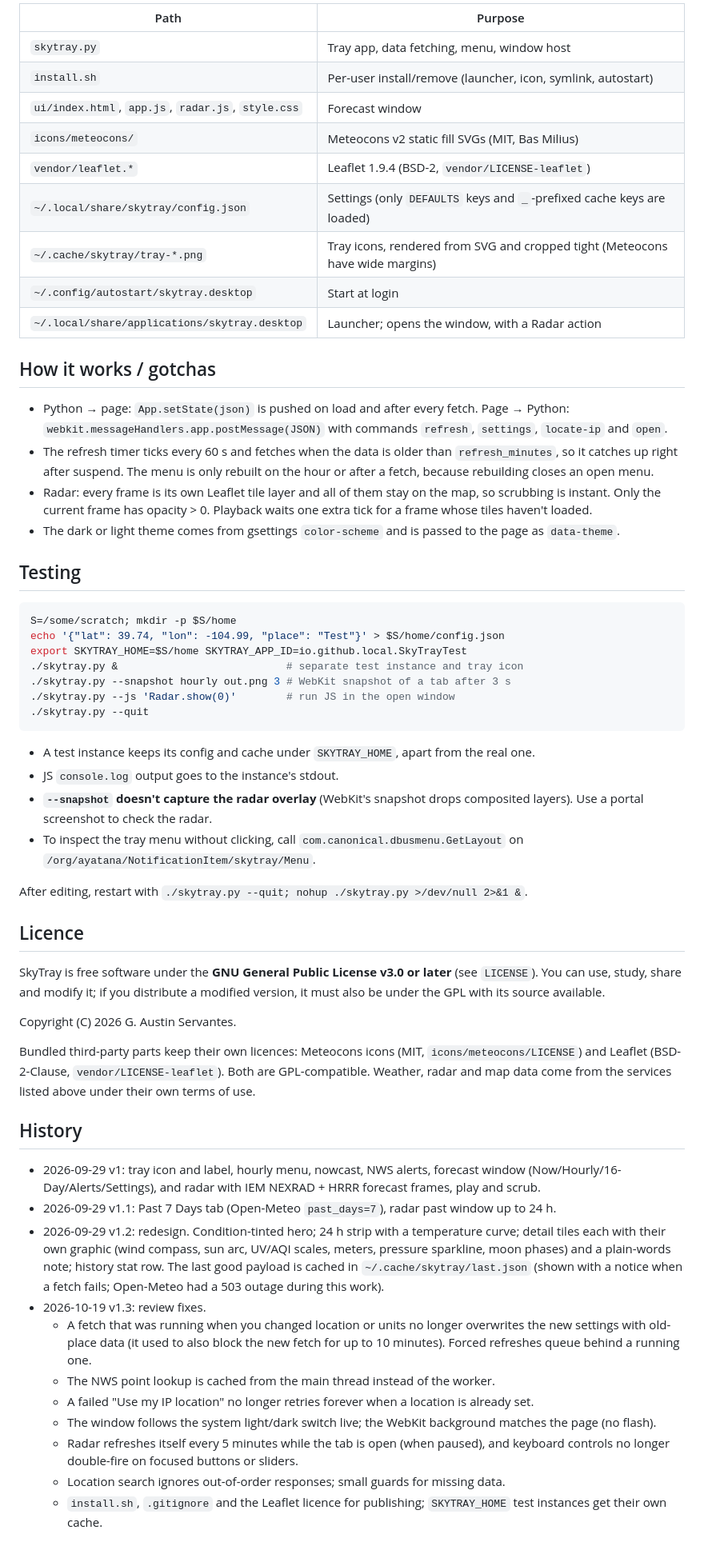
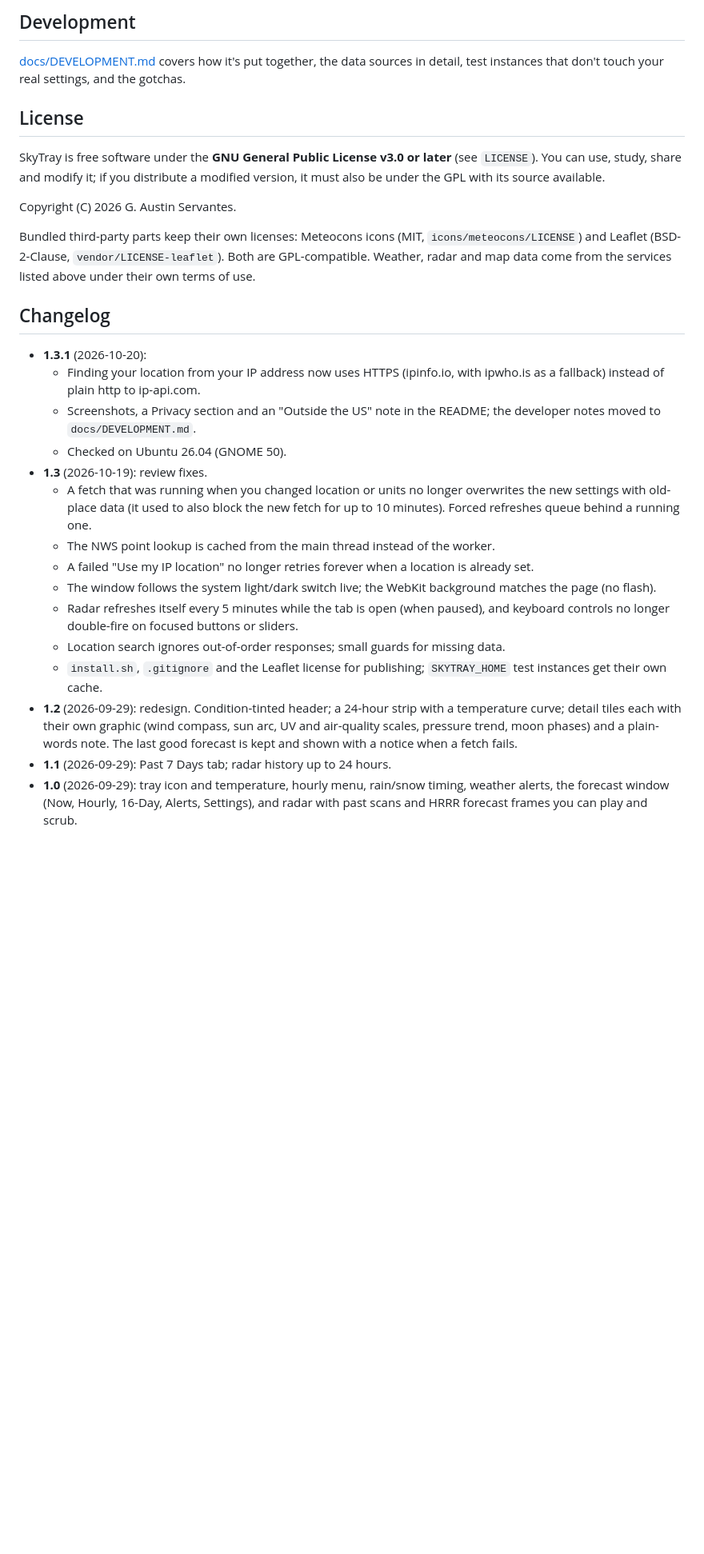
Before and after one commit to GAServantes/skytray, a Markdown page: README.md, the part around one of its changes. Shown at 80% size. Drawn GitHub-style; blank space fills up the shorter version.

````diff
--- a/README.md
+++ b/README.md
@@ -83,52 +96,11 @@ CLI (forwarded to the running instance): `skytray [--details | --radar |
 
-| Path | Purpose |
-|---|---|
-| `skytray.py` | Tray app, data fetching, menu, window host |
-| `install.sh` | Per-user install/remove (launcher, icon, symlink, autostart) |
-| `ui/index.html`, `app.js`, `radar.js`, `style.css` | Forecast window |
-| `icons/meteocons/` | Meteocons v2 static fill SVGs (MIT, Bas Milius) |
-| `vendor/leaflet.*` | Leaflet 1.9.4 (BSD-2, `vendor/LICENSE-leaflet`) |
-| `~/.local/share/skytray/config.json` | Settings (only `DEFAULTS` keys and `_`-prefixed cache keys are loaded) |
-| `~/.cache/skytray/tray-*.png` | Tray icons, rendered from SVG and cropped tight (Meteocons have wide margins) |
-| `~/.config/autostart/skytray.desktop` | Start at login |
-| `~/.local/share/applications/skytray.desktop` | Launcher; opens the window, with a Radar action |
+## Development
 
-## How it works / gotchas
+[docs/DEVELOPMENT.md](docs/DEVELOPMENT.md) covers how it's put together, the
+data sources in detail, test instances that don't touch your real settings,
+and the gotchas.
 
-- Python → page: `App.setState(json)` is pushed on load and after every fetch.
-  Page → Python: `webkit.messageHandlers.app.postMessage(JSON)` with commands
-  `refresh`, `settings`, `locate-ip` and `open`.
-- The refresh timer ticks every 60 s and fetches when the data is older than
-  `refresh_minutes`, so it catches up right after suspend. The menu is only
-  rebuilt on the hour or after a fetch, because rebuilding closes an open menu.
-- Radar: every frame is its own Leaflet tile layer and all of them stay on the
-  map, so scrubbing is instant. Only the current frame has opacity > 0.
-  Playback waits one extra tick for a frame whose tiles haven't loaded.
-- The dark or light theme comes from gsettings `color-scheme` and is passed to
-  the page as `data-theme`.
-
-## Testing
-
-```bash
-S=/some/scratch; mkdir -p $S/home
-echo '{"lat": 39.74, "lon": -104.99, "place": "Test"}' > $S/home/config.json
-export SKYTRAY_HOME=$S/home SKYTRAY_APP_ID=io.github.local.SkyTrayTest
-./skytray.py &                           # separate test instance and tray icon
-./skytray.py --snapshot hourly out.png 3 # WebKit snapshot of a tab after 3 s
-./skytray.py --js 'Radar.show(0)'        # run JS in the open window
-./skytray.py --quit
-```
-
-- A test instance keeps its config and cache under `SKYTRAY_HOME`, apart from the real one.
-- JS `console.log` output goes to the instance's stdout.
-- **`--snapshot` doesn't capture the radar overlay** (WebKit's snapshot drops
-  composited layers). Use a portal screenshot to check the radar.
-- To inspect the tray menu without clicking, call
-  `com.canonical.dbusmenu.GetLayout` on `/org/ayatana/NotificationItem/skytray/Menu`.
-
-After editing, restart with `./skytray.py --quit; nohup ./skytray.py >/dev/null 2>&1 &`.
-
-## Licence
+## License
 
 SkyTray is free software under the **GNU General Public License v3.0 or later**
 (see `LICENSE`). You can use, study, share and modify it; if you distribute a
@@ -136,19 +108,20 @@ modified version, it must also be under the GPL with its source available.
 
 Copyright (C) 2026 G. Austin Servantes.
 
-Bundled third-party parts keep their own licences: Meteocons icons (MIT,
+Bundled third-party parts keep their own licenses: Meteocons icons (MIT,
 `icons/meteocons/LICENSE`) and Leaflet (BSD-2-Clause, `vendor/LICENSE-leaflet`).
 Both are GPL-compatible. Weather, radar and map data come from the services
 listed above under their own terms of use.
 
-## History
+## Changelog
 
-- 2026-09-29 v1: tray icon and label, hourly menu, nowcast, NWS alerts,
-  forecast window (Now/Hourly/16-Day/Alerts/Settings), and radar with IEM
-  NEXRAD + HRRR forecast frames, play and scrub.
-- 2026-09-29 v1.1: Past 7 Days tab (Open-Meteo `past_days=7`), radar past window up to 24 h.
-- 2026-09-29 v1.2: redesign. Condition-tinted hero; 24 h strip with a temperature curve; detail tiles each with their own graphic (wind compass, sun arc, UV/AQI scales, meters, pressure sparkline, moon phases) and a plain-words note; history stat row. The last good payload is cached in `~/.cache/skytray/last.json` (shown with a notice when a fetch fails; Open-Meteo had a 503 outage during this work).
-- 2026-10-19 v1.3: review fixes.
+- **1.3.1** (2026-10-20):
+  - Finding your location from your IP address now uses HTTPS (ipinfo.io,
+    with ipwho.is as a fallback) instead of plain http to ip-api.com.
+  - Screenshots, a Privacy section and an "Outside the US" note in the
+    README; the developer notes moved to `docs/DEVELOPMENT.md`.
+  - Checked on Ubuntu 26.04 (GNOME 50).
+- **1.3** (2026-10-19): review fixes.
   - A fetch that was running when you changed location or units no longer
     overwrites the new settings with old-place data (it used to also block the
     new fetch for up to 10 minutes). Forced refreshes queue behind a running one.
@@ -161,5 +134,15 @@ listed above under their own terms of use.
     and keyboard controls no longer double-fire on focused buttons or sliders.
   - Location search ignores out-of-order responses; small guards for missing
     data.
-  - `install.sh`, `.gitignore` and the Leaflet licence for publishing;
+  - `install.sh`, `.gitignore` and the Leaflet license for publishing;
     `SKYTRAY_HOME` test instances get their own cache.
+- **1.2** (2026-09-29): redesign. Condition-tinted header; a 24-hour strip
+  with a temperature curve; detail tiles each with their own graphic (wind
+  compass, sun arc, UV and air-quality scales, pressure trend, moon phases)
+  and a plain-words note. The last good forecast is kept and shown with a
+  notice when a fetch fails.
+- **1.1** (2026-09-29): Past 7 Days tab; radar history up to 24 hours.
+- **1.0** (2026-09-29): tray icon and temperature, hourly menu, rain/snow
+  timing, weather alerts, the forecast window (Now, Hourly, 16-Day, Alerts,
+  Settings), and radar with past scans and HRRR forecast frames you can play
+  and scrub.
````
Also changed, not shown: other parts of README.md (+79 -66 lines), docs/DEVELOPMENT.md (added, +96 -0 lines), docs/screenshots/daily.png (added), docs/screenshots/hourly.png (added), docs/screenshots/menu.png (added), docs/screenshots/now.png (added), 2 other files.
